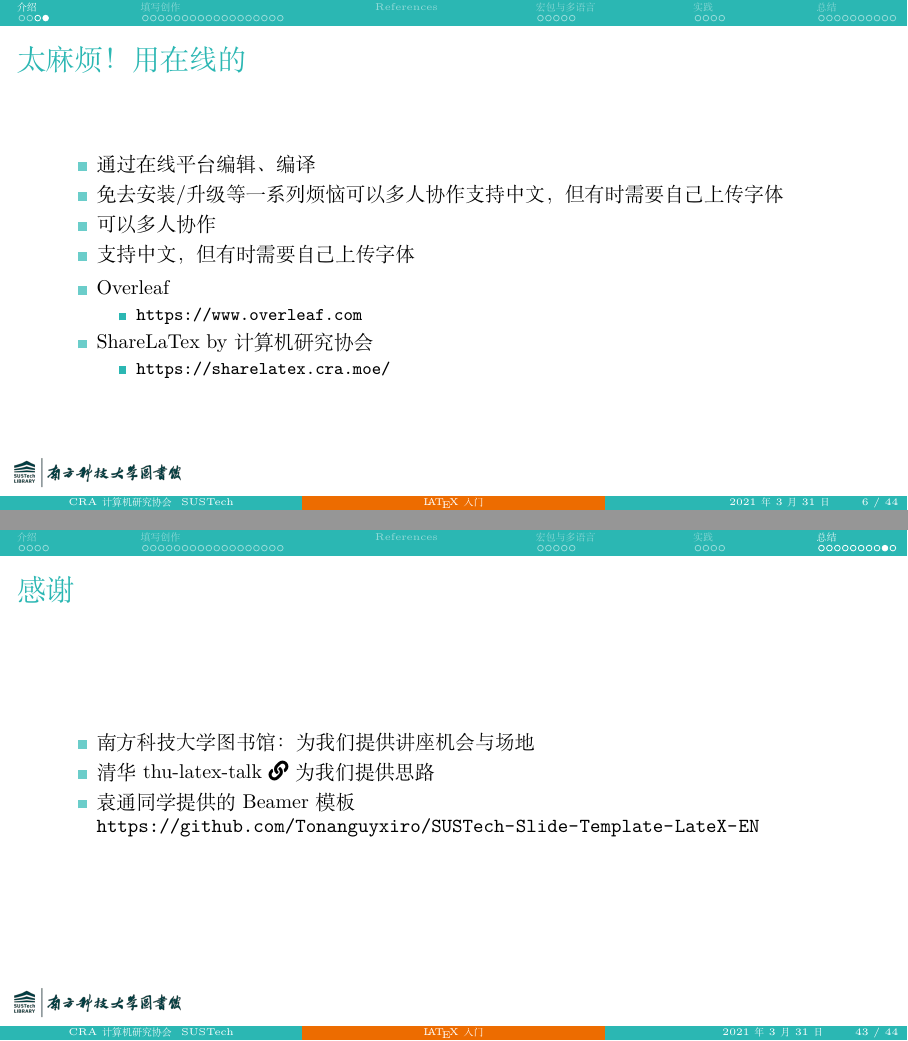
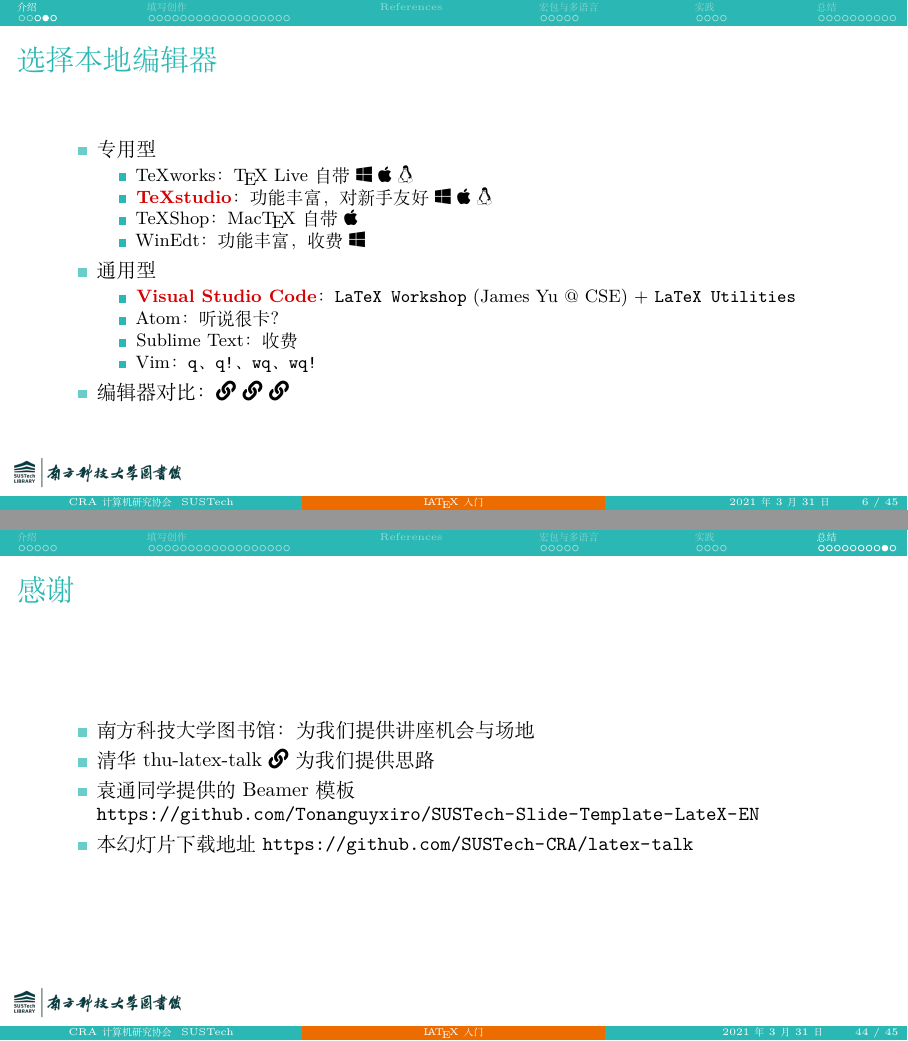
Before and after one commit to SUSTech-CRA/latex-talk, LaTeX slides (main.tex, which reads body.tex, summary.tex): pages 6 and 43 of 44 before the commit and pages 6 and 44 of 45 after it, joined at a grey line. Compiled offline with XeLaTeX.

Commit message:
加入编辑器选择，和slide下载链接

```diff
--- a/body.tex
+++ b/body.tex
@@ -80,6 +80,33 @@
         \item \emph{存在严重 bug，并且完全过时（2012年已经停止维护）。}
     \end{itemize}
 \end{frame}
+
+\begin{frame}[fragile]{选择本地编辑器}
+  \begin{itemize}
+    \item<+-> 专用型
+
+      \begin{itemize}
+        \item TeXworks：\TeX{} Live 自带 \faWindows{} \faApple{} \faLinux{}
+        \item \emph{TeXstudio}：功能丰富，对新手友好 \faWindows{} \faApple{} \faLinux{}
+        \item TeXShop：Mac\TeX{} 自带 \faApple{}
+        \item WinEdt：功能丰富，收费 \faWindows{}
+      \end{itemize}
+
+    \item<+-> 通用型
+
+      \begin{itemize}
+        \item \emph{Visual Studio Code}：\pkg{LaTeX Workshop} (James Yu @ CSE) + \pkg{LaTeX Utilities}
+        \item Atom：听说很卡？
+        \item Sublime Text：收费
+        \item Vim：|q|、|q!|、|wq|、|wq!|
+      \end{itemize}
+
+    \item<+-> 编辑器对比：\link{https://tex.stackexchange.com/q/339}
+                          \link{https://en.wikipedia.org/wiki/Comparison_of_TeX_editors}
+                          \link{https://www.zhihu.com/question/19954023}
+  \end{itemize}
+\end{frame}
+
 
 \begin{frame}[fragile]{太麻烦！用在线的}
 
--- a/summary.tex
+++ b/summary.tex
@@ -146,5 +146,6 @@
     \item 南方科技大学图书馆：为我们提供讲座机会与场地
     \item 清华 thu-latex-talk \link{https://github.com/tuna/thulib-latex-talk} 为我们提供思路
     \item 袁通同学提供的Beamer模板 \url{https://github.com/Tonanguyxiro/SUSTech-Slide-Template-LateX-EN}
+    \item 本幻灯片下载地址 \url{https://github.com/SUSTech-CRA/latex-talk}
   \end{itemize}
 \end{frame}
```
Also changed, not shown: main.pdf, summary.tex (4 more changed lines).
